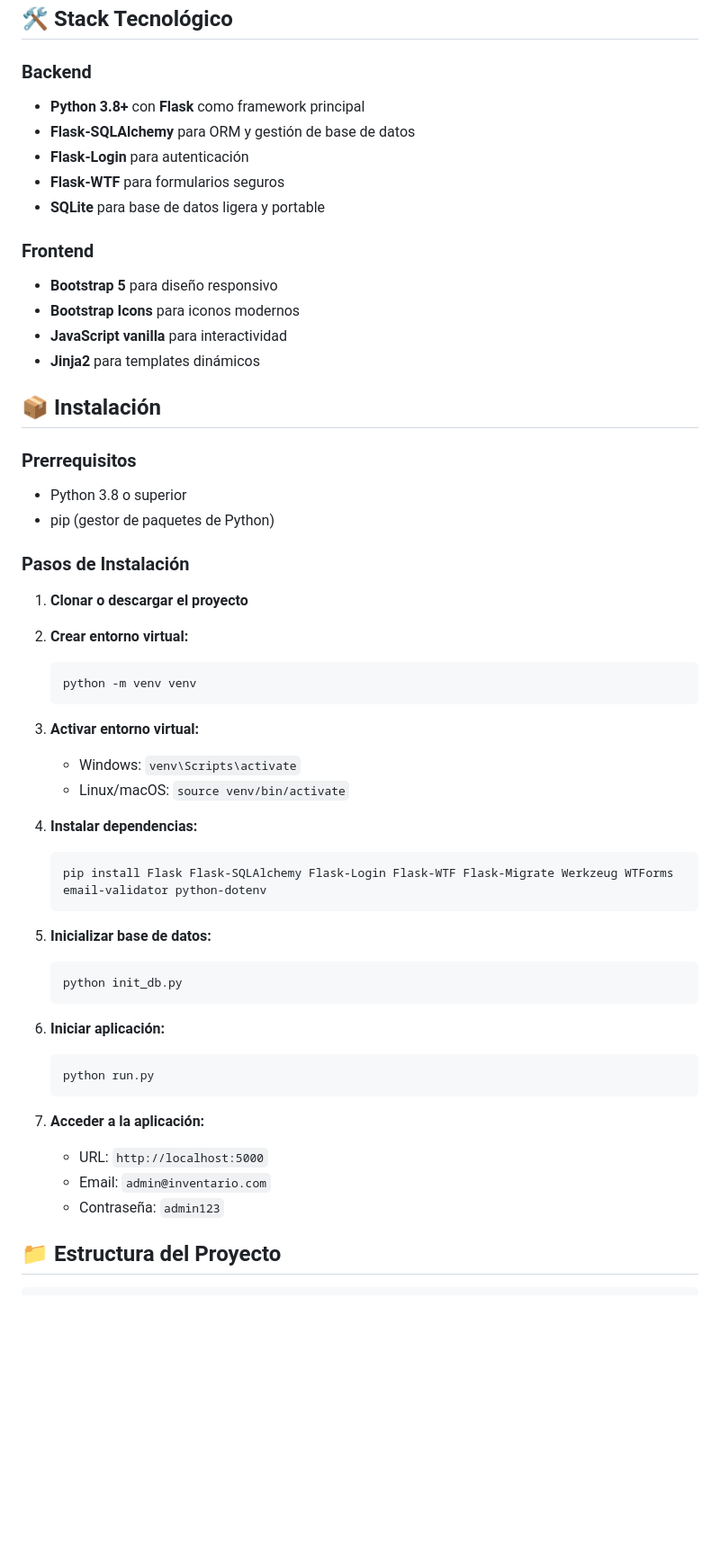
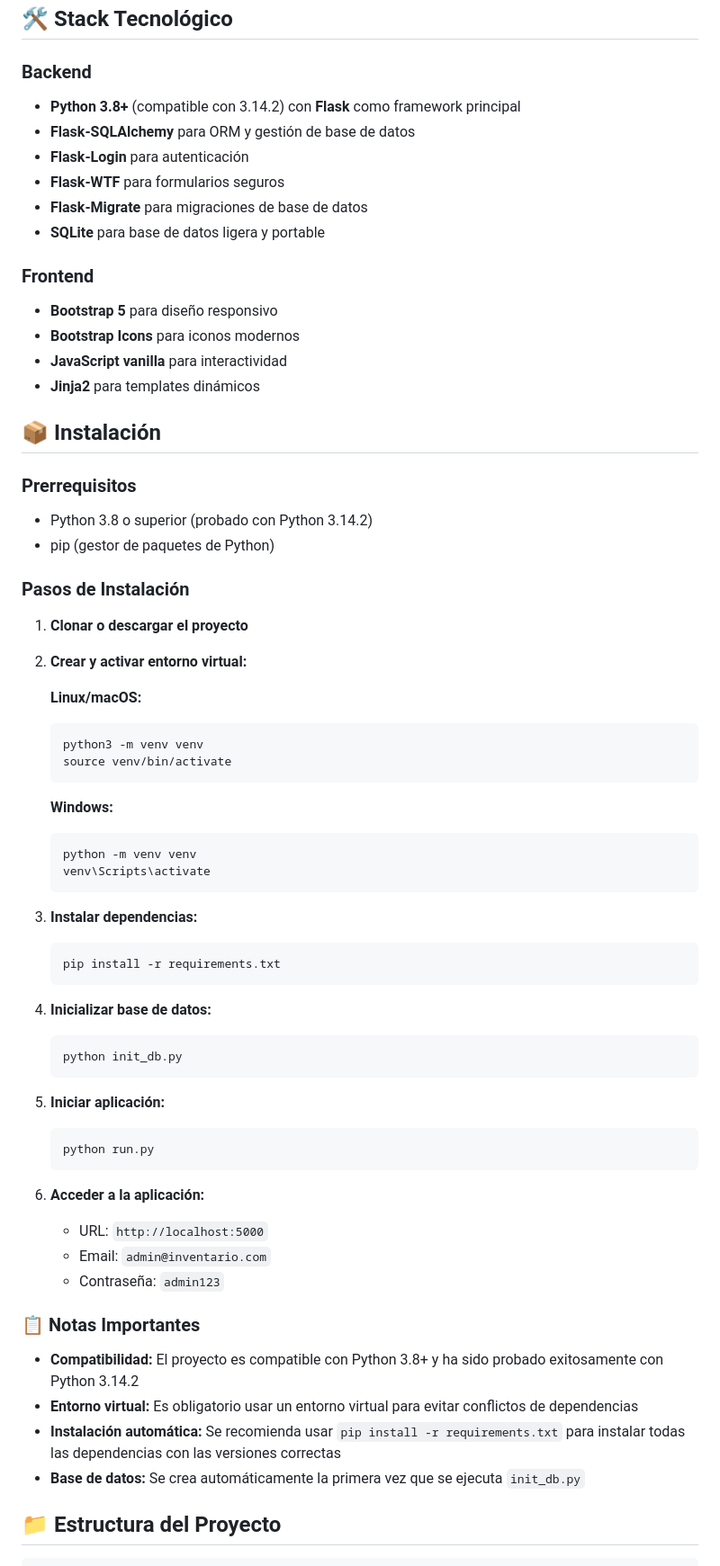
Before and after one commit to marvinzuniga19/inventario_python, a Markdown page: README.md, the part around one of its changes. Shown at 90% size. Drawn GitHub-style; blank space fills up the shorter version.

````diff
--- a/README.md
+++ b/README.md
@@ -55,10 +55,11 @@ Una aplicación web moderna y responsiva para la gestión de inventario de peque
 ## 🛠️ Stack Tecnológico
 
 ### Backend
-- **Python 3.8+** con **Flask** como framework principal
+- **Python 3.8+** (compatible con 3.14.2) con **Flask** como framework principal
 - **Flask-SQLAlchemy** para ORM y gestión de base de datos
 - **Flask-Login** para autenticación
 - **Flask-WTF** para formularios seguros
+- **Flask-Migrate** para migraciones de base de datos
 - **SQLite** para base de datos ligera y portable
 
 ### Frontend
@@ -70,40 +71,53 @@ Una aplicación web moderna y responsiva para la gestión de inventario de peque
 ## 📦 Instalación
 
 ### Prerrequisitos
-- Python 3.8 o superior
+- Python 3.8 o superior (probado con Python 3.14.2)
 - pip (gestor de paquetes de Python)
 
 ### Pasos de Instalación
 
 1. **Clonar o descargar el proyecto**
-2. **Crear entorno virtual:**
+
+2. **Crear y activar entorno virtual:**
+
+   **Linux/macOS:**
+   ```bash
+   python3 -m venv venv
+   source venv/bin/activate
+   ```
+
+   **Windows:**
    ```bash
    python -m venv venv
+   venv\Scripts\activate
    ```
 
-3. **Activar entorno virtual:**
-   - Windows: `venv\Scripts\activate`
-   - Linux/macOS: `source venv/bin/activate`
-
-4. **Instalar dependencias:**
+3. **Instalar dependencias:**
    ```bash
-   pip install Flask Flask-SQLAlchemy Flask-Login Flask-WTF Flask-Migrate Werkzeug WTForms email-validator python-dotenv
+   pip install -r requirements.txt
    ```
 
-5. **Inicializar base de datos:**
+4. **Inicializar base de datos:**
    ```bash
    python init_db.py
    ```
 
-6. **Iniciar aplicación:**
+5. **Iniciar aplicación:**
    ```bash
    python run.py
    ```
 
-7. **Acceder a la aplicación:**
+6. **Acceder a la aplicación:**
    - URL: `http://localhost:5000`
    - Email: `admin@inventario.com`
    - Contraseña: `admin123`
+
+### 📋 Notas Importantes
+
+- **Compatibilidad:** El proyecto es compatible con Python 3.8+ y ha sido probado exitosamente con Python 3.14.2
+- **Entorno virtual:** Es obligatorio usar un entorno virtual para evitar conflictos de dependencias
+- **Instalación automática:** Se recomienda usar `pip install -r requirements.txt` para instalar todas las dependencias con las versiones correctas
+- **Base de datos:** Se crea automáticamente la primera vez que se ejecuta `init_db.py`
 
 ## 📁 Estructura del Proyecto
 
````
Also changed, not shown: other parts of README.md (+5 -0 lines).
